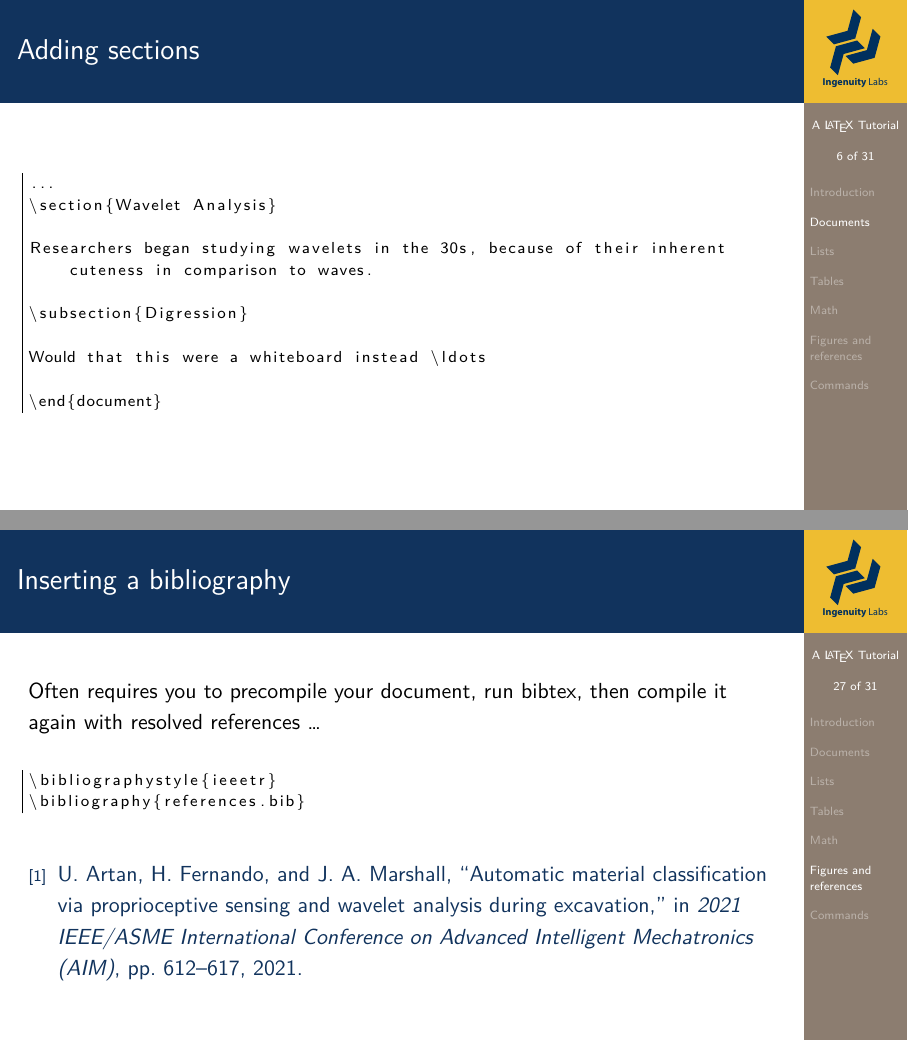
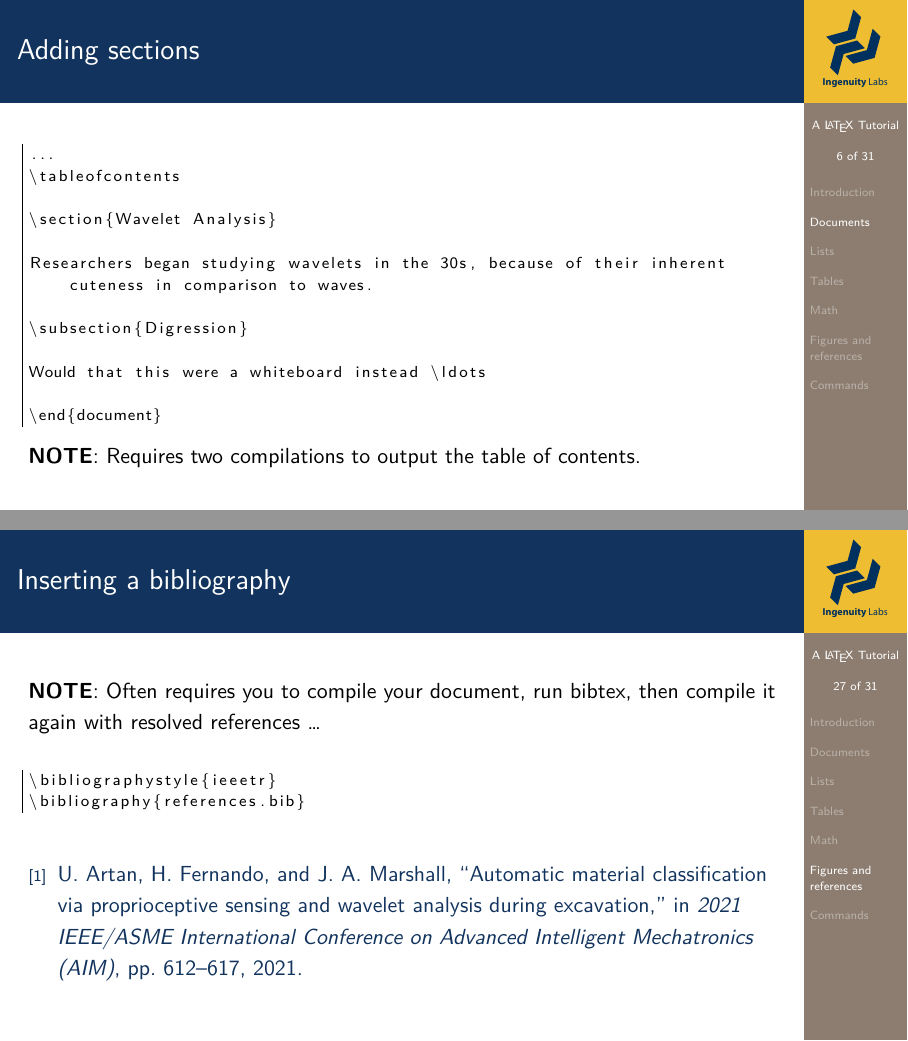
Before and after one commit to 13jvt/latex-tutorial, LaTeX slides (latex-tutorial.tex): pages 6 and 29 of 33, joined at a grey line. Compiled offline with XeLaTeX; a LaTeX package or settings file that is missing is left out.

Commit message:
minor fixes

```diff
--- a/latex-tutorial.tex
+++ b/latex-tutorial.tex
@@ -146,6 +148,8 @@ Would that this were a whiteboard instead \ldots
 \end{document}
 \end{lstlisting}
 
+\textbf{NOTE}: Requires two compilations to output the table of contents.
+
 \end{frame}
 
 % include resulting pdf page
@@ -606,7 +610,7 @@ Corresponding in-text citation:
 
 % references (build: xelatex, bibtex, xelatex)
 
-Often requires you to precompile your document, run bibtex, then compile it again with resolved references \ldots
+\textbf{NOTE}: Often requires you to compile your document, run bibtex, then compile it again with resolved references \ldots
 
 \vspace{1em}
 
```
Also changed, not shown: figures/sample.pdf (deleted), latex-tutorial.pdf, latex-tutorial.tex (4 more changed lines).
